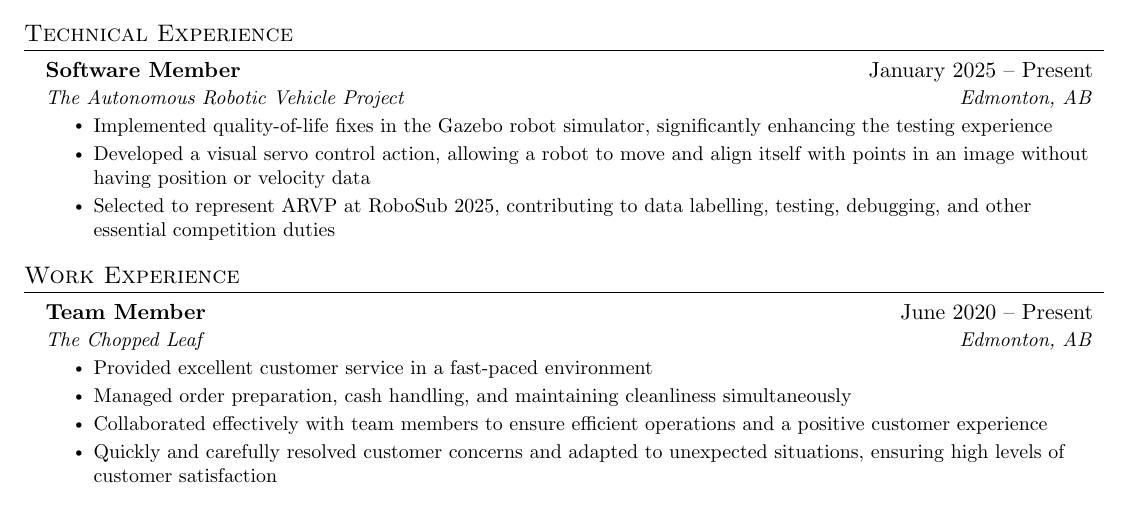
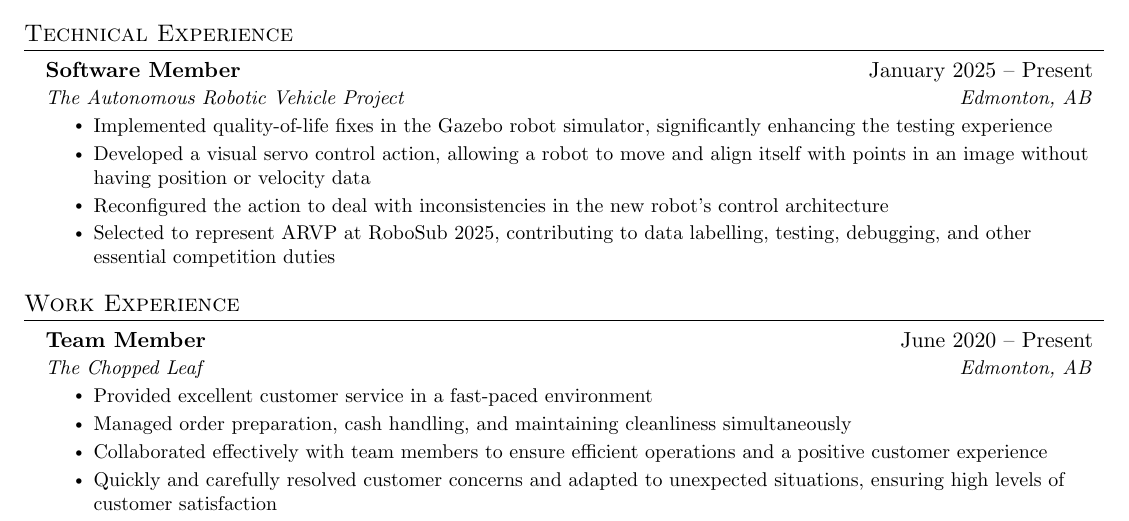
Before and after one commit to jwillb/resume, a LaTeX CV (general_resume.tex): part of the page, cut so that both start at the same text. Compiled offline with pdfLaTeX.

Commit message:
Update gitignore, detail technical experience

```diff
--- a/general_resume.tex
+++ b/general_resume.tex
@@ -178,6 +178,7 @@
       \resumeItemListStart
         \resumeItem{Implemented quality-of-life fixes in the Gazebo robot simulator, significantly enhancing the testing experience}
         \resumeItem{Developed a visual servo control action, allowing a robot to move and align itself with points in an image without having position or velocity data}
+        \resumeItem{Reconfigured the action to deal with inconsistencies in the new robot's control architecture}
         \resumeItem{Selected to represent ARVP at RoboSub 2025, contributing to data labelling, testing, debugging, and other essential competition duties}
       \resumeItemListEnd
 
```
Also changed, not shown: 1 other file.
